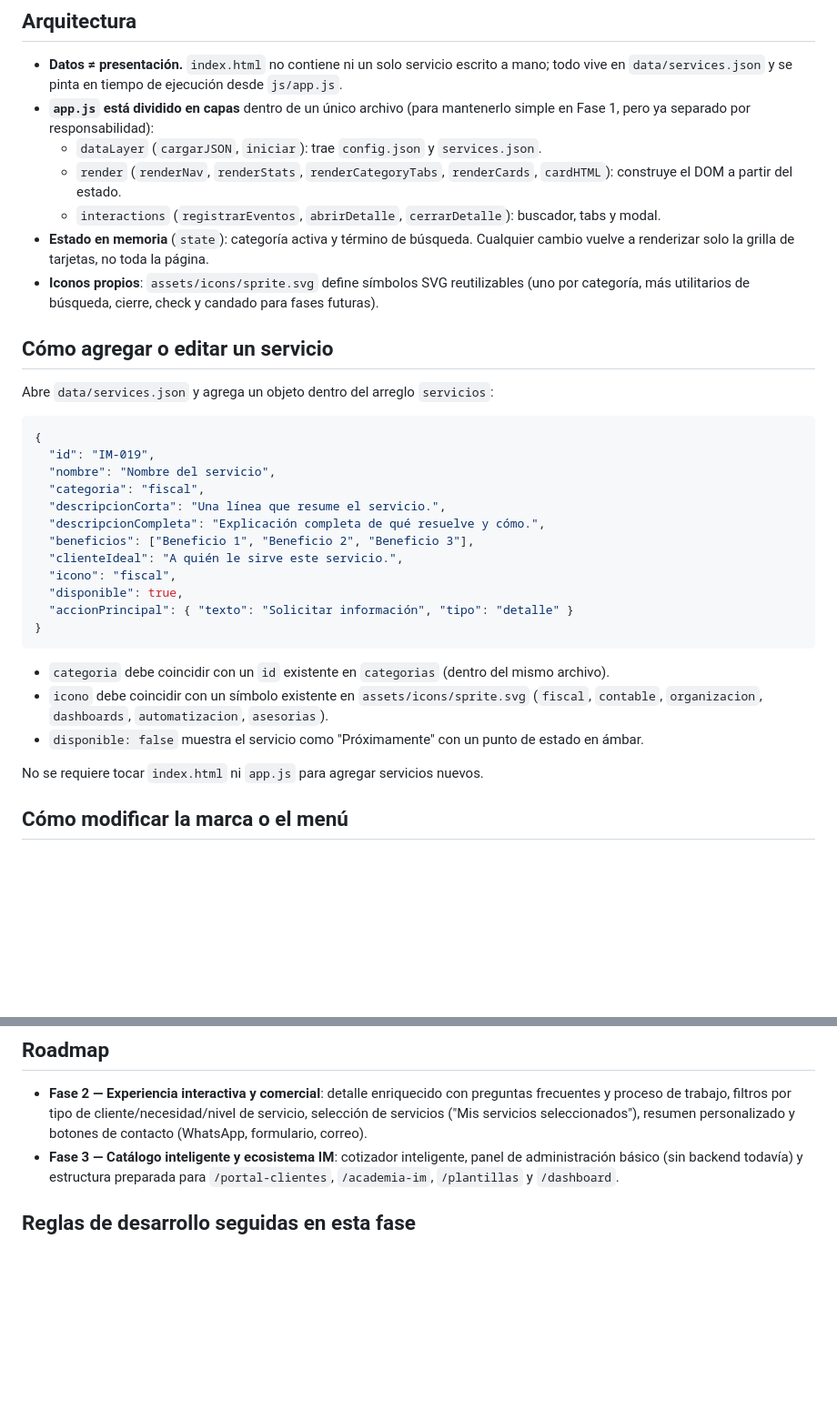
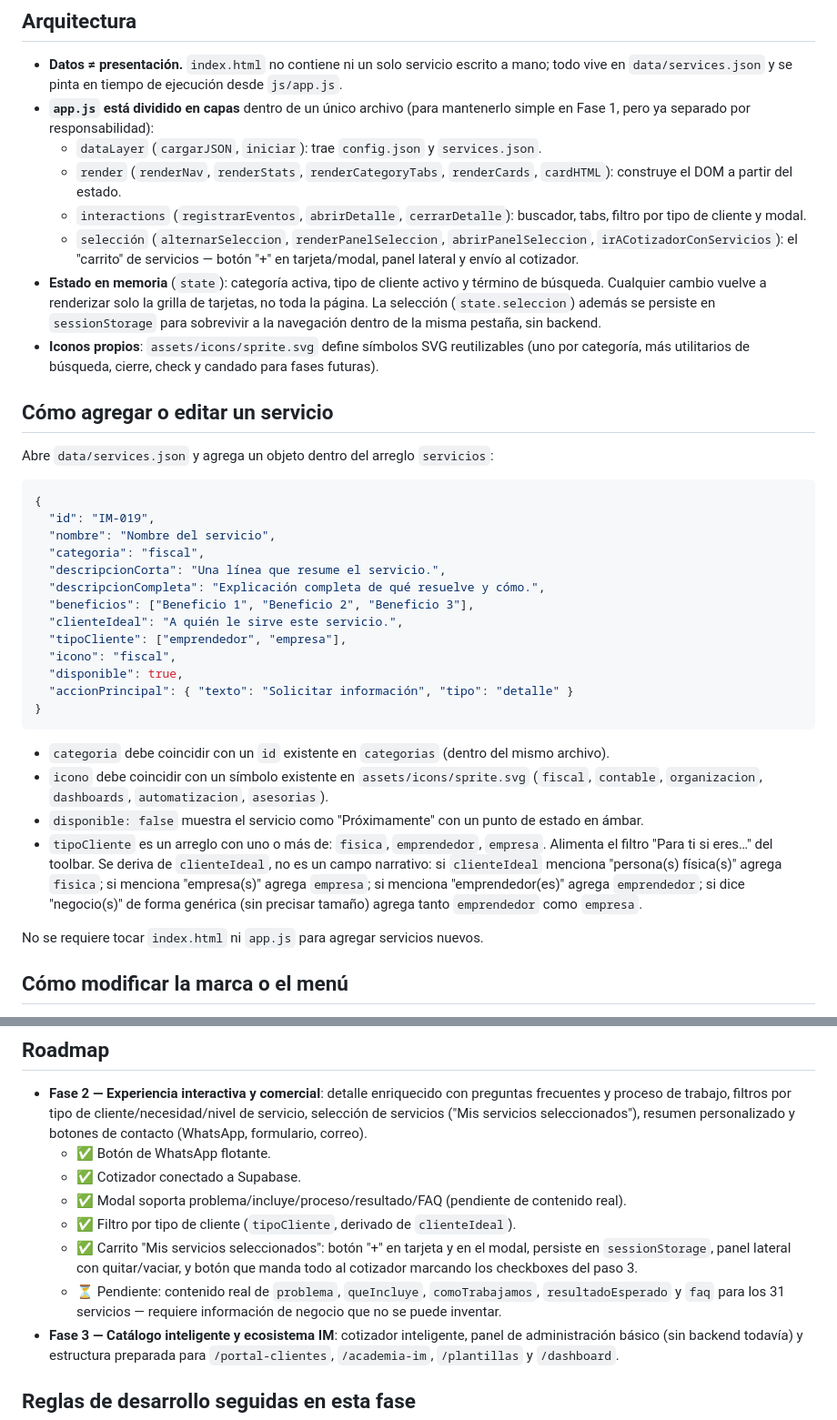
Before and after one commit to IM-SERVICIOS/im-catalogo, a Markdown page: README.md, 2 parts joined by grey strips. Shown at 91% size. GitHub-like rendering; blank space fills up the shorter version.

Commit message:
Revise interactions and state descriptions in README
Updated interactions and state management details in README.

```diff
--- a/README.md
+++ b/README.md
@@ -44,9 +44,15 @@ archivos JSON. 100% compatible con GitHub Pages.
   - `dataLayer` (`cargarJSON`, `iniciar`): trae `config.json` y `services.json`.
   - `render` (`renderNav`, `renderStats`, `renderCategoryTabs`, `renderCards`, `cardHTML`):
     construye el DOM a partir del estado.
-  - `interactions` (`registrarEventos`, `abrirDetalle`, `cerrarDetalle`): buscador, tabs y modal.
-- **Estado en memoria** (`state`): categoría activa y término de búsqueda. Cualquier cambio
-  vuelve a renderizar solo la grilla de tarjetas, no toda la página.
+  - `interactions` (`registrarEventos`, `abrirDetalle`, `cerrarDetalle`): buscador, tabs, filtro
+    por tipo de cliente y modal.
+  - `selección` (`alternarSeleccion`, `renderPanelSeleccion`, `abrirPanelSeleccion`,
+    `irACotizadorConServicios`): el "carrito" de servicios — botón "+" en tarjeta/modal, panel
+    lateral y envío al cotizador.
+- **Estado en memoria** (`state`): categoría activa, tipo de cliente activo y término de
+  búsqueda. Cualquier cambio vuelve a renderizar solo la grilla de tarjetas, no toda la página.
+  La selección (`state.seleccion`) además se persiste en `sessionStorage` para sobrevivir a la
+  navegación dentro de la misma pestaña, sin backend.
 - **Iconos propios**: `assets/icons/sprite.svg` define símbolos SVG reutilizables (uno por
   categoría, más utilitarios de búsqueda, cierre, check y candado para fases futuras).
 
@@ -63,6 +69,7 @@ Abre `data/services.json` y agrega un objeto dentro del arreglo `servicios`:
   "descripcionCompleta": "Explicación completa de qué resuelve y cómo.",
   "beneficios": ["Beneficio 1", "Beneficio 2", "Beneficio 3"],
   "clienteIdeal": "A quién le sirve este servicio.",
+  "tipoCliente": ["emprendedor", "empresa"],
   "icono": "fiscal",
   "disponible": true,
   "accionPrincipal": { "texto": "Solicitar información", "tipo": "detalle" }
@@ -73,6 +80,11 @@ Abre `data/services.json` y agrega un objeto dentro del arreglo `servicios`:
 - `icono` debe coincidir con un símbolo existente en `assets/icons/sprite.svg`
   (`fiscal`, `contable`, `organizacion`, `dashboards`, `automatizacion`, `asesorias`).
 - `disponible: false` muestra el servicio como "Próximamente" con un punto de estado en ámbar.
+- `tipoCliente` es un arreglo con uno o más de: `fisica`, `emprendedor`, `empresa`. Alimenta el
+  filtro "Para ti si eres…" del toolbar. Se deriva de `clienteIdeal`, no es un campo narrativo:
+  si `clienteIdeal` menciona "persona(s) física(s)" agrega `fisica`; si menciona "empresa(s)"
+  agrega `empresa`; si menciona "emprendedor(es)" agrega `emprendedor`; si dice "negocio(s)" de
+  forma genérica (sin precisar tamaño) agrega tanto `emprendedor` como `empresa`.
 
 No se requiere tocar `index.html` ni `app.js` para agregar servicios nuevos.
 
@@ -112,6 +124,15 @@ En GitHub Pages funcionará sin configuración adicional, ya que se sirve por HT
   frecuentes y proceso de trabajo, filtros por tipo de cliente/necesidad/nivel de servicio,
   selección de servicios ("Mis servicios seleccionados"), resumen personalizado y botones
   de contacto (WhatsApp, formulario, correo).
+  - ✅ Botón de WhatsApp flotante.
+  - ✅ Cotizador conectado a Supabase.
+  - ✅ Modal soporta problema/incluye/proceso/resultado/FAQ (pendiente de contenido real).
+  - ✅ Filtro por tipo de cliente (`tipoCliente`, derivado de `clienteIdeal`).
+  - ✅ Carrito "Mis servicios seleccionados": botón "+" en tarjeta y en el modal, persiste en
+    `sessionStorage`, panel lateral con quitar/vaciar, y botón que manda todo al cotizador
+    marcando los checkboxes del paso 3.
+  - ⏳ Pendiente: contenido real de `problema`, `queIncluye`, `comoTrabajamos`, `resultadoEsperado`
+    y `faq` para los 31 servicios — requiere información de negocio que no se puede inventar.
 - **Fase 3 — Catálogo inteligente y ecosistema IM**: cotizador inteligente, panel de
   administración básico (sin backend todavía) y estructura preparada para
   `/portal-clientes`, `/academia-im`, `/plantillas` y `/dashboard`.
```
